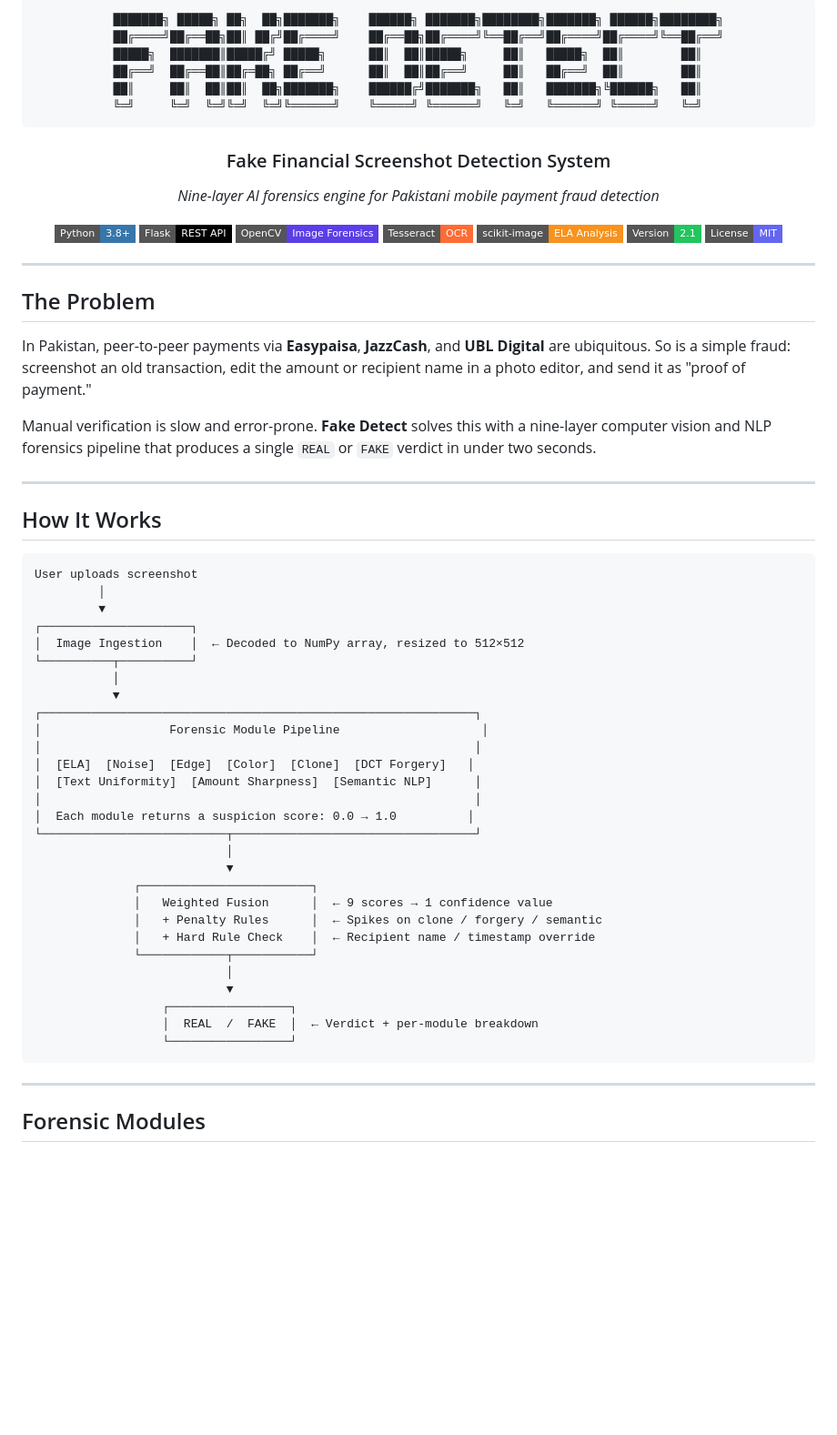
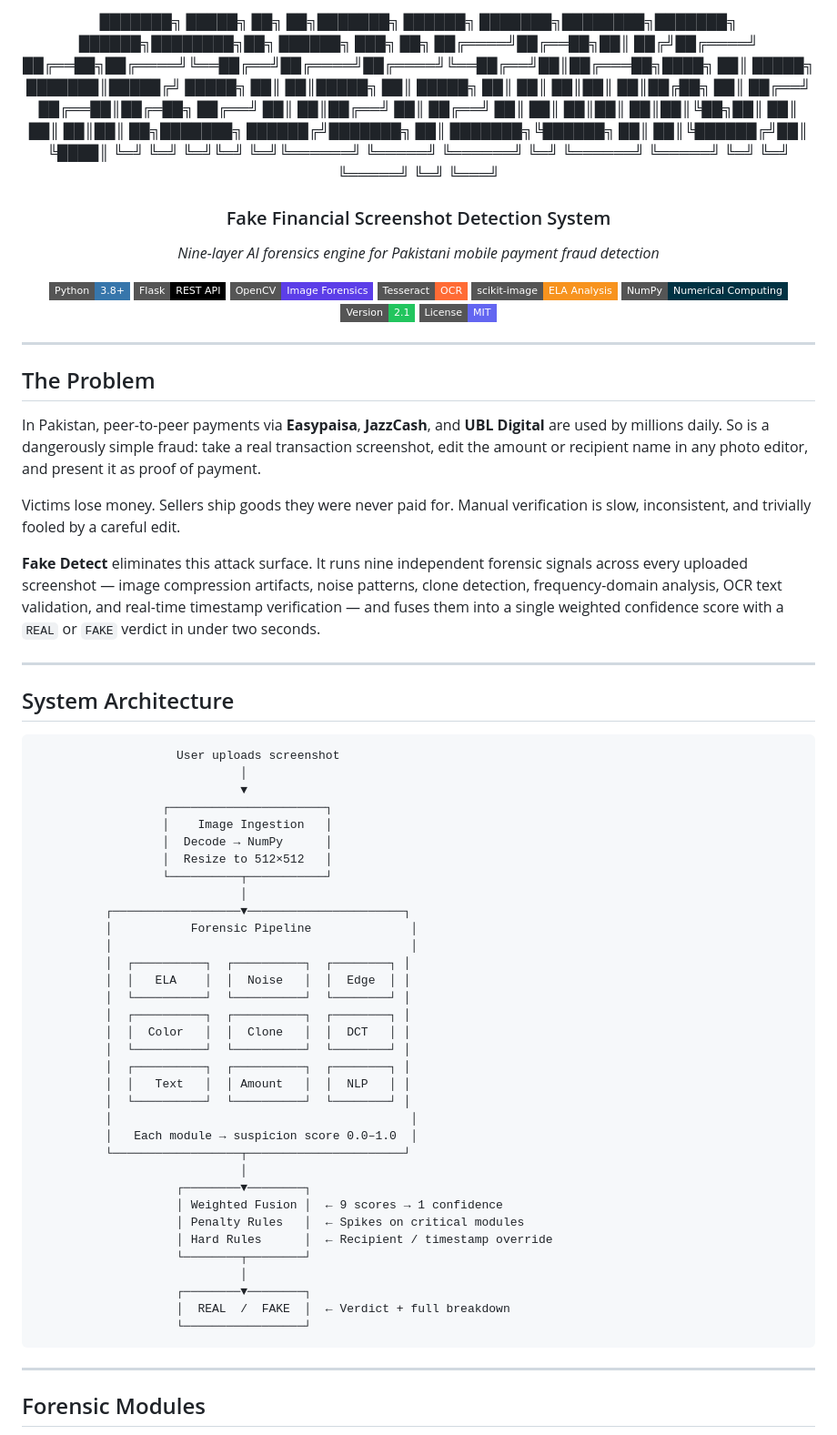
Before and after one commit to Abdullah-Kamran24/Fake-Financial-Screenshot-Detection-System, a Markdown page: README.md, the part around one of its changes. Shown at 91% size. GitHub-like rendering; badges without logos; blank space fills up the shorter version.

````diff
--- a/README.md
+++ b/README.md
@@ -1,13 +1,11 @@
 <div align="center">
 
-```
-███████╗ █████╗ ██╗  ██╗███████╗    ██████╗ ███████╗████████╗███████╗ ██████╗████████╗
-██╔════╝██╔══██╗██║ ██╔╝██╔════╝    ██╔══██╗██╔════╝╚══██╔══╝██╔════╝██╔════╝╚══██╔══╝
-█████╗  ███████║█████╔╝ █████╗      ██║  ██║█████╗     ██║   █████╗  ██║        ██║
-██╔══╝  ██╔══██║██╔═██╗ ██╔══╝      ██║  ██║██╔══╝     ██║   ██╔══╝  ██║        ██║
-██║     ██║  ██║██║  ██╗███████╗    ██████╔╝███████╗   ██║   ███████╗╚██████╗   ██║
-╚═╝     ╚═╝  ╚═╝╚═╝  ╚═╝╚══════╝    ╚═════╝ ╚══════╝   ╚═╝   ╚══════╝ ╚═════╝   ╚═╝
-```
+███████╗ █████╗ ██╗  ██╗███████╗    ██████╗ ███████╗████████╗███████╗ ██████╗████████╗██╗ ██████╗ ███╗   ██╗
+██╔════╝██╔══██╗██║ ██╔╝██╔════╝    ██╔══██╗██╔════╝╚══██╔══╝██╔════╝██╔════╝╚══██╔══╝██║██╔═══██╗████╗  ██║
+█████╗  ███████║█████╔╝ █████╗      ██║  ██║█████╗     ██║   █████╗  ██║        ██║   ██║██║   ██║██╔██╗ ██║
+██╔══╝  ██╔══██║██╔═██╗ ██╔══╝      ██║  ██║██╔══╝     ██║   ██╔══╝  ██║        ██║   ██║██║   ██║██║╚██╗██║
+██║     ██║  ██║██║  ██╗███████╗    ██████╔╝███████╗   ██║   ███████╗╚██████╗   ██║   ██║╚██████╔╝██║ ╚████║
+╚═╝     ╚═╝  ╚═╝╚═╝  ╚═╝╚══════╝    ╚═════╝ ╚══════╝   ╚═╝   ╚══════╝ ╚═════╝   ╚═╝   ╚═╝ ╚═════╝ ╚═╝  ╚═══╝
 
 ### Fake Financial Screenshot Detection System
 
@@ -18,6 +16,7 @@
 ![OpenCV](https://img.shields.io/badge/OpenCV-Image_Forensics-5C3EE8?style=flat-square&logo=opencv&logoColor=white)
 ![Tesseract](https://img.shields.io/badge/Tesseract-OCR-FF6B35?style=flat-square)
 ![scikit-image](https://img.shields.io/badge/scikit--image-ELA_Analysis-F7931E?style=flat-square)
+![NumPy](https://img.shields.io/badge/NumPy-Numerical_Computing-013243?style=flat-square&logo=numpy&logoColor=white)
 ![Version](https://img.shields.io/badge/Version-2.1-22C55E?style=flat-square)
 ![License](https://img.shields.io/badge/License-MIT-6366F1?style=flat-square)
 
@@ -27,43 +26,51 @@
 
 ## The Problem
 
-In Pakistan, peer-to-peer payments via **Easypaisa**, **JazzCash**, and **UBL Digital** are ubiquitous. So is a simple fraud: screenshot an old transaction, edit the amount or recipient name in a photo editor, and send it as "proof of payment."
+In Pakistan, peer-to-peer payments via **Easypaisa**, **JazzCash**, and **UBL Digital** are used by millions daily. So is a dangerously simple fraud: take a real transaction screenshot, edit the amount or recipient name in any photo editor, and present it as proof of payment.
 
-Manual verification is slow and error-prone. **Fake Detect** solves this with a nine-layer computer vision and NLP forensics pipeline that produces a single `REAL` or `FAKE` verdict in under two seconds.
+Victims lose money. Sellers ship goods they were never paid for. Manual verification is slow, inconsistent, and trivially fooled by a careful edit.
+
+**Fake Detect** eliminates this attack surface. It runs nine independent forensic signals across every uploaded screenshot — image compression artifacts, noise patterns, clone detection, frequency-domain analysis, OCR text validation, and real-time timestamp verification — and fuses them into a single weighted confidence score with a `REAL` or `FAKE` verdict in under two seconds.
 
 ---
 
-## How It Works
+## System Architecture
 
 ```
-User uploads screenshot
-         │
-         ▼
-┌─────────────────────┐
-│  Image Ingestion    │  ← Decoded to NumPy array, resized to 512×512
-└──────────┬──────────┘
-           │
-           ▼
-┌─────────────────────────────────────────────────────────────┐
-│                  Forensic Module Pipeline                    │
-│                                                             │
-│  [ELA]  [Noise]  [Edge]  [Color]  [Clone]  [DCT Forgery]   │
-│  [Text Uniformity]  [Amount Sharpness]  [Semantic NLP]      │
-│                                                             │
-│  Each module returns a suspicion score: 0.0 → 1.0          │
-└──────────────────────────┬──────────────────────────────────┘
-                           │
-                           ▼
-              ┌────────────────────────┐
-              │   Weighted Fusion      │  ← 9 scores → 1 confidence value
-              │   + Penalty Rules      │  ← Spikes on clone / forgery / semantic
-              │   + Hard Rule Check    │  ← Recipient name / timestamp override
-              └────────────┬───────────┘
-                           │
-                           ▼
-                  ┌─────────────────┐
-                  │  REAL  /  FAKE  │  ← Verdict + per-module breakdown
-                  └─────────────────┘
+                    User uploads screenshot
+                             │
+                             ▼
+                  ┌──────────────────────┐
+                  │    Image Ingestion   │
+                  │  Decode → NumPy      │
+                  │  Resize to 512×512   │
+                  └──────────┬───────────┘
+                             │
+          ┌──────────────────▼──────────────────────┐
+          │           Forensic Pipeline              │
+          │                                          │
+          │  ┌──────────┐  ┌──────────┐  ┌────────┐ │
+          │  │   ELA    │  │  Noise   │  │  Edge  │ │
+          │  └──────────┘  └──────────┘  └────────┘ │
+          │  ┌──────────┐  ┌──────────┐  ┌────────┐ │
+          │  │  Color   │  │  Clone   │  │  DCT   │ │
+          │  └──────────┘  └──────────┘  └────────┘ │
+          │  ┌──────────┐  ┌──────────┐  ┌────────┐ │
+          │  │   Text   │  │ Amount   │  │  NLP   │ │
+          │  └──────────┘  └──────────┘  └────────┘ │
+          │                                          │
+          │   Each module → suspicion score 0.0–1.0  │
+          └──────────────────┬──────────────────────┘
+                             │
+                    ┌────────▼────────┐
+                    │ Weighted Fusion │  ← 9 scores → 1 confidence
+                    │ Penalty Rules   │  ← Spikes on critical modules
+                    │ Hard Rules      │  ← Recipient / timestamp override
+                    └────────┬────────┘
+                             │
+                    ┌────────▼────────┐
+                    │  REAL  /  FAKE  │  ← Verdict + full breakdown
+                    └─────────────────┘
 ```
 
 ---
````
Also changed, not shown: other parts of README.md (+114 -65 lines).
